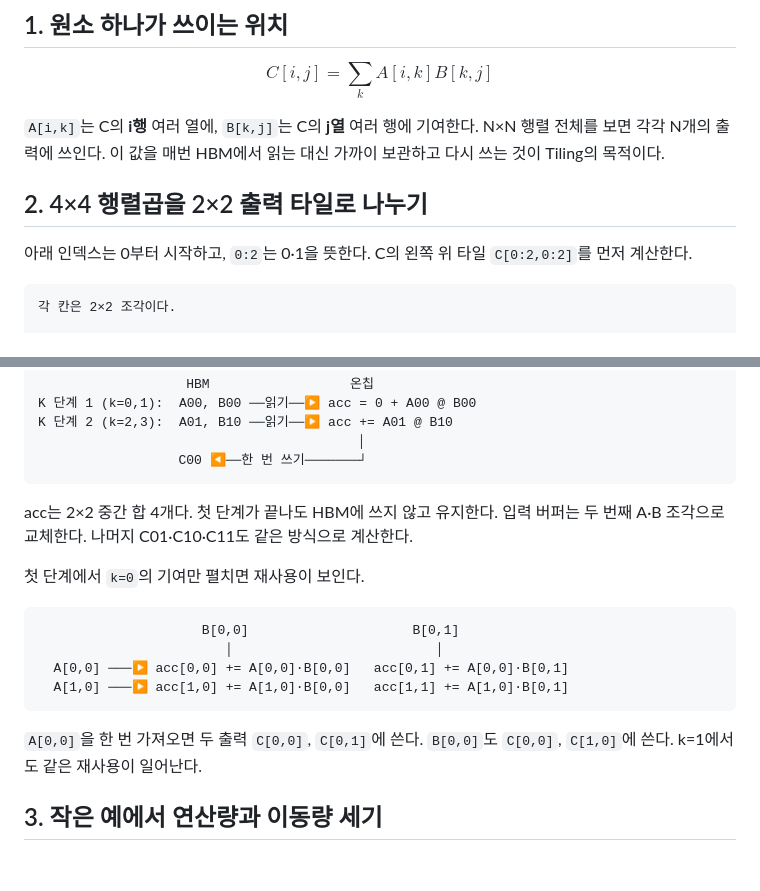
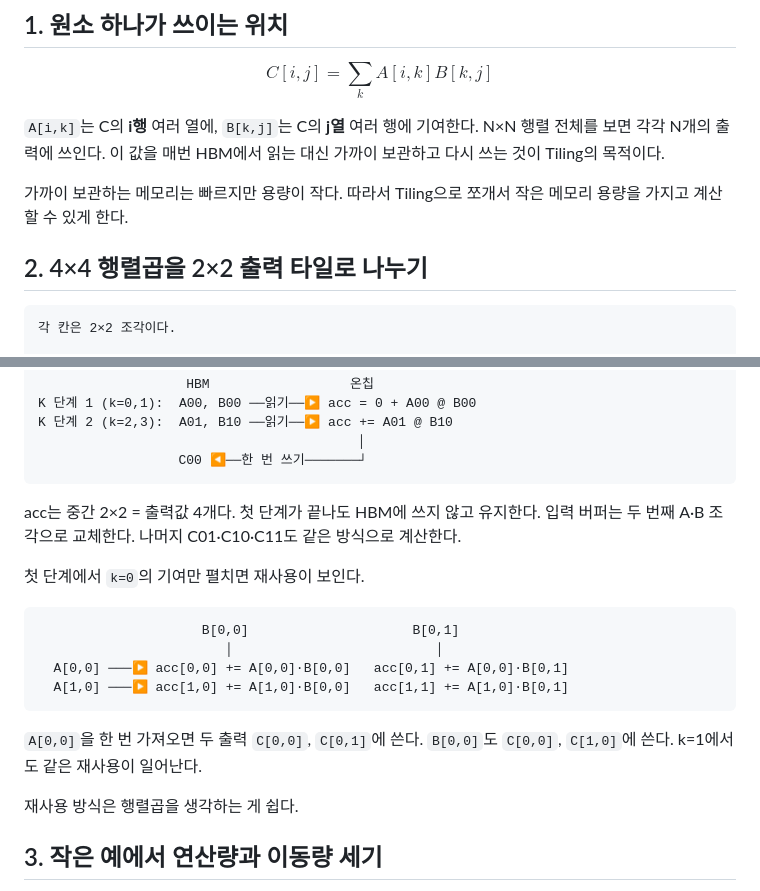
Before and after one commit to Jake-Song/tensor2silicon, a Markdown page: week4/03-tiling.md, 2 parts joined by grey strips. Drawn GitHub-style; blank space fills up the shorter version.

````diff
--- a/week4/03-tiling.md
+++ b/week4/03-tiling.md
@@ -12,9 +12,9 @@ $$
 
 `A[i,k]`는 C의 **i행** 여러 열에, `B[k,j]`는 C의 **j열** 여러 행에 기여한다. N×N 행렬 전체를 보면 각각 N개의 출력에 쓰인다. 이 값을 매번 HBM에서 읽는 대신 가까이 보관하고 다시 쓰는 것이 Tiling의 목적이다.
 
+가까이 보관하는 메모리는 빠르지만 용량이 작다. 따라서 Tiling으로 쪼개서 작은 메모리 용량을 가지고 계산할 수 있게 한다.
+
 ## 2. 4×4 행렬곱을 2×2 출력 타일로 나누기
-
-아래 인덱스는 0부터 시작하고, `0:2`는 0·1을 뜻한다. C의 왼쪽 위 타일 `C[0:2,0:2]`를 먼저 계산한다.
 
 ```text
 각 칸은 2×2 조각이다.
@@ -35,7 +35,7 @@ K 단계 2 (k=2,3):  A01, B10 ──읽기──▶ acc += A01 @ B10
                   C00 ◀──한 번 쓰기───────┘
 ```
 
-acc는 2×2 중간 합 4개다. 첫 단계가 끝나도 HBM에 쓰지 않고 유지한다. 입력 버퍼는 두 번째 A·B 조각으로 교체한다. 나머지 C01·C10·C11도 같은 방식으로 계산한다.
+acc는 중간 2×2 = 출력값 4개다. 첫 단계가 끝나도 HBM에 쓰지 않고 유지한다. 입력 버퍼는 두 번째 A·B 조각으로 교체한다. 나머지 C01·C10·C11도 같은 방식으로 계산한다.
 
 첫 단계에서 `k=0`의 기여만 펼치면 재사용이 보인다.
 
@@ -47,6 +47,8 @@ acc는 2×2 중간 합 4개다. 첫 단계가 끝나도 HBM에 쓰지 않고 유
 ```
 
 `A[0,0]`을 한 번 가져오면 두 출력 `C[0,0]`, `C[0,1]`에 쓴다. `B[0,0]`도 `C[0,0]`, `C[1,0]`에 쓴다. k=1에서도 같은 재사용이 일어난다.
+
+재사용 방식은 행렬곱을 생각하는 게 쉽다.
 
 ## 3. 작은 예에서 연산량과 이동량 세기
 
````
Also changed, not shown: week4/04-tile-size-and-occupancy.md (+1 -1 lines), week4/05-matmul-exercise.md (+1 -1 lines).
